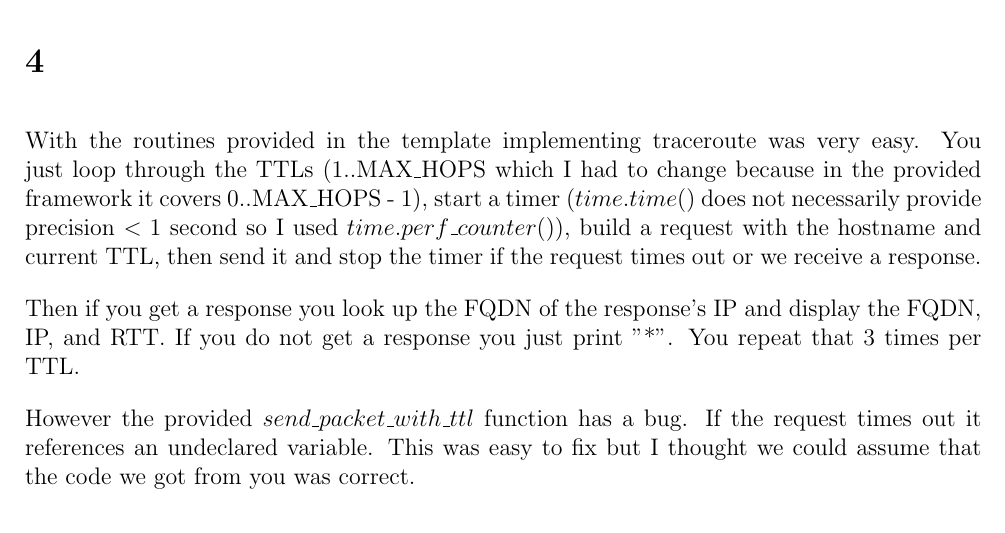
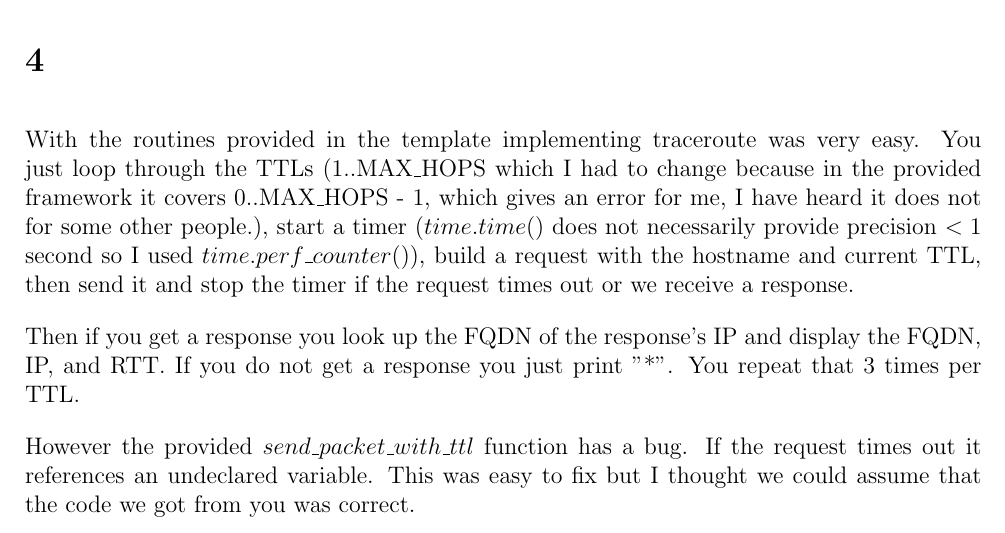
Before and after one commit to NetwerkenEnGedistribueerdeSystemen/NWI-IBC021_assignment2, a LaTeX document (answers/s4549775.tex): part of page 5 of 6, cut so that both start at the same text. Compiled offline with pdfLaTeX.

Commit message:
Clarify answer.

```diff
--- a/answers/s4549775.tex
+++ b/answers/s4549775.tex
@@ -212,7 +212,7 @@ The request just asks for "cs.ru.nl". The answer contains the following domains
 \end{enumerate}
 
 \section{} %4
-With the routines provided in the template implementing traceroute was very easy. You just loop through the TTLs (1..MAX\_HOPS which I had to change because in the provided framework it covers 0..MAX\_HOPS - 1), start a timer ($time.time()$ does not necessarily provide precision $<1$ second so I used $time.perf\_counter()$), build a request with the hostname and current TTL, then send it and stop the timer if the request times out or we receive a response.
+With the routines provided in the template implementing traceroute was very easy. You just loop through the TTLs (1..MAX\_HOPS which I had to change because in the provided framework it covers 0..MAX\_HOPS - 1, which gives an error for me, I have heard it does not for some other people.), start a timer ($time.time()$ does not necessarily provide precision $<1$ second so I used $time.perf\_counter()$), build a request with the hostname and current TTL, then send it and stop the timer if the request times out or we receive a response.
 
 Then if you get a response you look up the FQDN of the response's IP and display the FQDN, IP, and RTT. If you do not get a response you just print "*". You repeat that 3 times per TTL.
 
```
